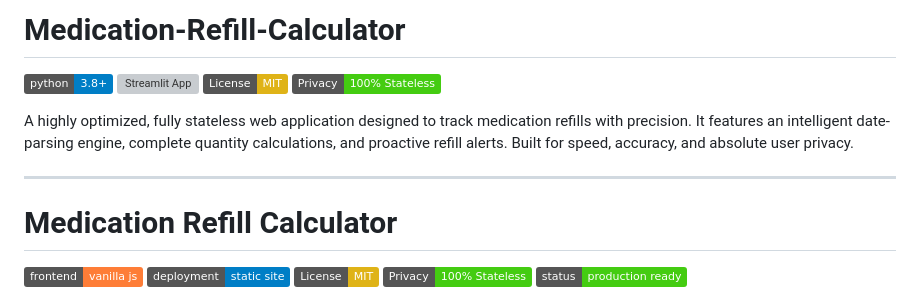
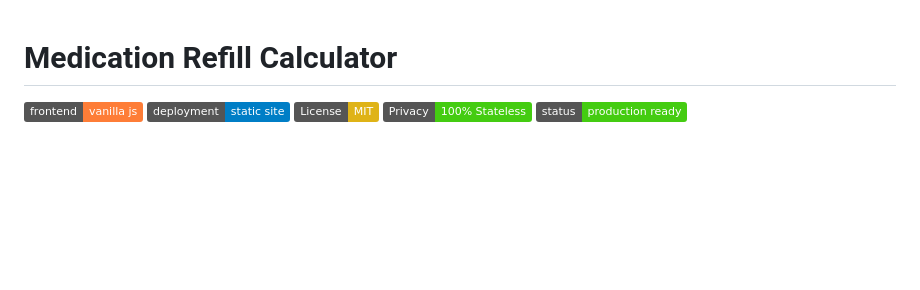
Before and after one commit to AidanColvin/Medication-Refill-Calculator, a Markdown page: README.md, the part around the change. GitHub-like rendering; badges without logos; blank space fills up the shorter version; grey boxes are pictures that could not be loaded.

Commit message:
Revise project title and frontend badge in README
Updated README to reflect the new project name and frontend technology.

```diff
--- a/README.md
+++ b/README.md
@@ -1,13 +1,3 @@
-# Medication-Refill-Calculator
-
-[![Python 3.8+](https://img.shields.io/badge/python-3.8+-blue.svg)](https://www.python.org/downloads/)
-[![Streamlit App](https://static.streamlit.io/badges/streamlit_badge_black_white.svg)](https://share.streamlit.io)
-[![License: MIT](https://img.shields.io/badge/License-MIT-yellow.svg)](https://opensource.org/licenses/MIT)
-[![Privacy: Stateless](https://img.shields.io/badge/Privacy-100%25_Stateless-success.svg)](#security--privacy)
-
-A highly optimized, fully stateless web application designed to track medication refills with precision. It features an intelligent date-parsing engine, complete quantity calculations, and proactive refill alerts. Built for speed, accuracy, and absolute user privacy.
-
----
 # Medication Refill Calculator
 
 [![Frontend: Vanilla JS](https://img.shields.io/badge/frontend-vanilla_js-orange.svg)](#architecture)
```
